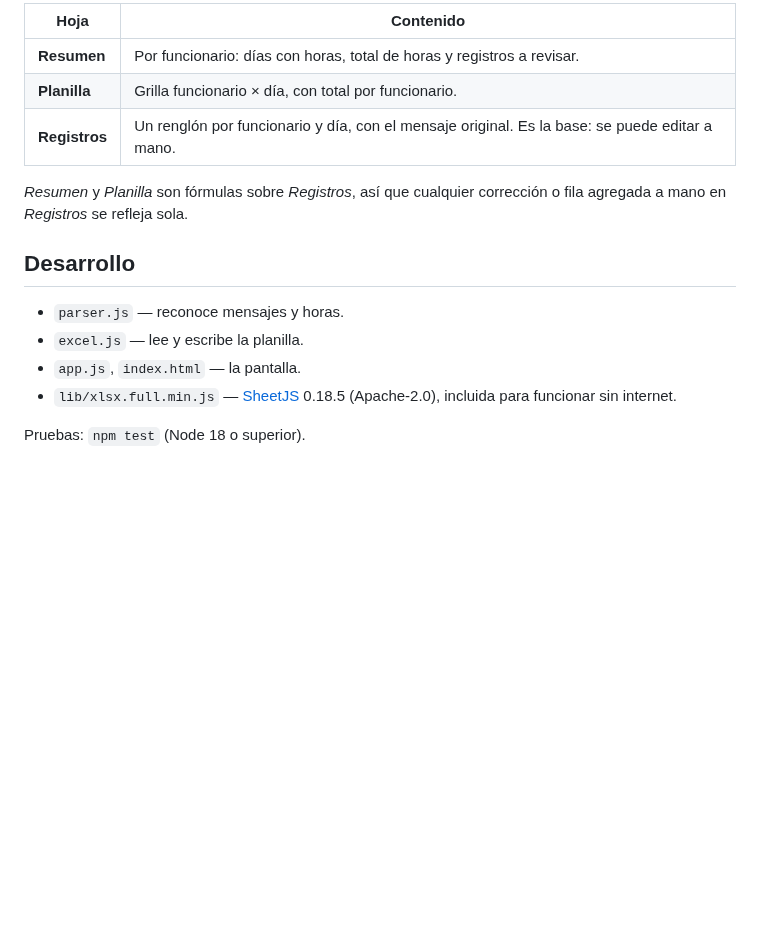
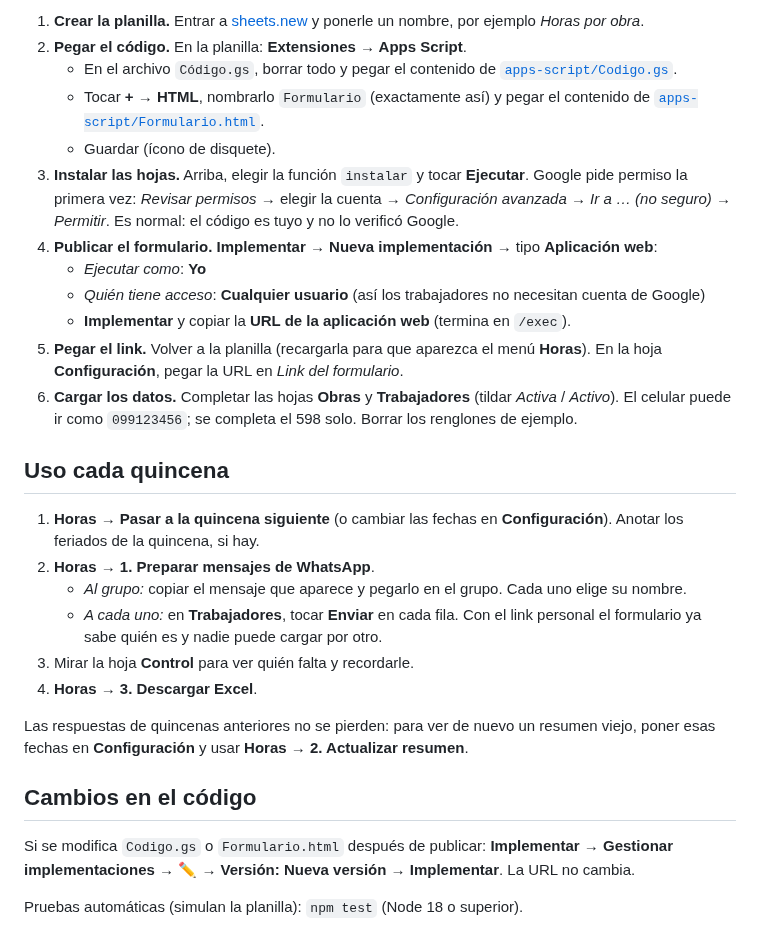
Before and after one commit to estudioperdomo23-create/Toma-de-datos-para-sueldos-cubells, a Markdown page: README.md, the part around one of its changes. GitHub-like rendering; blank space fills up the shorter version.

```diff
--- a/README.md
+++ b/README.md
@@ -49,18 +49,42 @@ Los mensajes que no hablan de horas ("ok", "gracias", fotos) se ignoran.
 
-| Hoja        | Contenido |
-|-------------|-----------|
-| **Resumen** | Por funcionario: días con horas, total de horas y registros a revisar. |
-| **Planilla**| Grilla funcionario × día, con total por funcionario. |
-| **Registros** | Un renglón por funcionario y día, con el mensaje original. Es la base: se puede editar a mano. |
+1. **Crear la planilla.** Entrar a [sheets.new](https://sheets.new) y ponerle un nombre, por
+   ejemplo *Horas por obra*.
+2. **Pegar el código.** En la planilla: **Extensiones → Apps Script**.
+   - En el archivo `Código.gs`, borrar todo y pegar el contenido de
+     [`apps-script/Codigo.gs`](apps-script/Codigo.gs).
+   - Tocar **+** → **HTML**, nombrarlo `Formulario` (exactamente así) y pegar el contenido de
+     [`apps-script/Formulario.html`](apps-script/Formulario.html).
+   - Guardar (ícono de disquete).
+3. **Instalar las hojas.** Arriba, elegir la función `instalar` y tocar **Ejecutar**. Google pide
+   permiso la primera vez: *Revisar permisos* → elegir la cuenta → *Configuración avanzada* →
+   *Ir a … (no seguro)* → *Permitir*. Es normal: el código es tuyo y no lo verificó Google.
+4. **Publicar el formulario.** **Implementar → Nueva implementación** → tipo **Aplicación web**:
+   - *Ejecutar como*: **Yo**
+   - *Quién tiene acceso*: **Cualquier usuario** (así los trabajadores no necesitan cuenta de Google)
+   - **Implementar** y copiar la **URL de la aplicación web** (termina en `/exec`).
+5. **Pegar el link.** Volver a la planilla (recargarla para que aparezca el menú **Horas**). En la
+   hoja **Configuración**, pegar la URL en *Link del formulario*.
+6. **Cargar los datos.** Completar las hojas **Obras** y **Trabajadores** (tildar *Activa* /
+   *Activo*). El celular puede ir como `099123456`; se completa el 598 solo. Borrar los renglones
+   de ejemplo.
 
-*Resumen* y *Planilla* son fórmulas sobre *Registros*, así que cualquier corrección o fila agregada a
-mano en *Registros* se refleja sola.
+## Uso cada quincena
 
-## Desarrollo
+1. **Horas → Pasar a la quincena siguiente** (o cambiar las fechas en **Configuración**). Anotar
+   los feriados de la quincena, si hay.
+2. **Horas → 1. Preparar mensajes de WhatsApp**.
+   - *Al grupo:* copiar el mensaje que aparece y pegarlo en el grupo. Cada uno elige su nombre.
+   - *A cada uno:* en **Trabajadores**, tocar **Enviar** en cada fila. Con el link personal el
+     formulario ya sabe quién es y nadie puede cargar por otro.
+3. Mirar la hoja **Control** para ver quién falta y recordarle.
+4. **Horas → 3. Descargar Excel**.
 
-- `parser.js` — reconoce mensajes y horas.
-- `excel.js` — lee y escribe la planilla.
-- `app.js`, `index.html` — la pantalla.
-- `lib/xlsx.full.min.js` — [SheetJS](https://sheetjs.com) 0.18.5 (Apache-2.0), incluida para funcionar sin internet.
+Las respuestas de quincenas anteriores no se pierden: para ver de nuevo un resumen viejo, poner
+esas fechas en **Configuración** y usar **Horas → 2. Actualizar resumen**.
 
-Pruebas: `npm test` (Node 18 o superior).
+## Cambios en el código
+
+Si se modifica `Codigo.gs` o `Formulario.html` después de publicar: **Implementar → Gestionar
+implementaciones → ✏️ → Versión: Nueva versión → Implementar**. La URL no cambia.
+
+Pruebas automáticas (simulan la planilla): `npm test` (Node 18 o superior).
```
Also changed, not shown: other parts of README.md (+37 -37 lines), docs/formulario.png (added), 12 other files.
